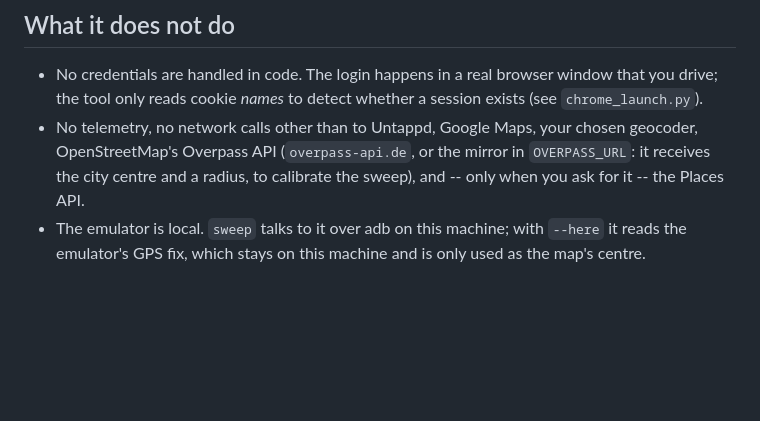
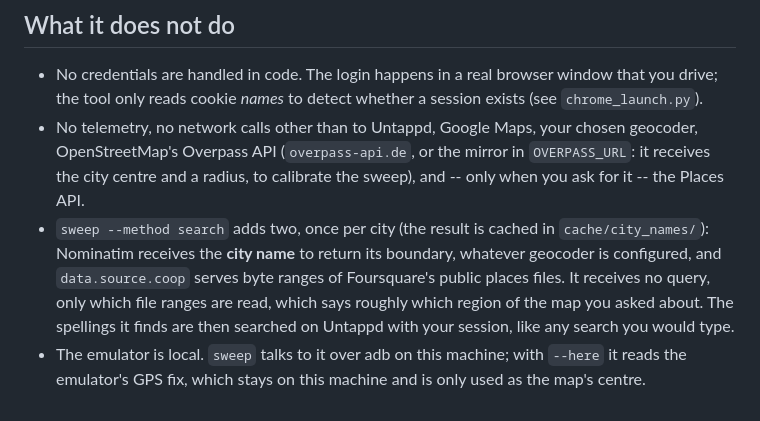
Before and after one commit to Odiph/beer-in-this-town, a Markdown page: SECURITY.md, the part around the change. Drawn GitHub-style; blank space fills up the shorter version.

Commit message:
docs(security): name the hosts sweep --method search talks to
Co-Authored-By: Claude Opus 5.5 (1M context) <noreply@anthropic.com>

```diff
--- a/SECURITY.md
+++ b/SECURITY.md
@@ -77,6 +77,13 @@ Worth understanding before you run it:
   chosen geocoder, OpenStreetMap's Overpass API (`overpass-api.de`, or the
   mirror in `OVERPASS_URL`: it receives the city centre and a radius, to
   calibrate the sweep), and -- only when you ask for it -- the Places API.
+- `sweep --method search` adds two, once per city (the result is cached in
+  `cache/city_names/`): Nominatim receives the **city name** to return its
+  boundary, whatever geocoder is configured, and `data.source.coop` serves
+  byte ranges of Foursquare's public places files. It receives no query,
+  only which file ranges are read, which says roughly which region of the
+  map you asked about. The spellings it finds are then searched on Untappd
+  with your session, like any search you would type.
 - The emulator is local. `sweep` talks to it over adb on this machine; with
   `--here` it reads the emulator's GPS fix, which stays on this machine and
   is only used as the map's centre.
```
